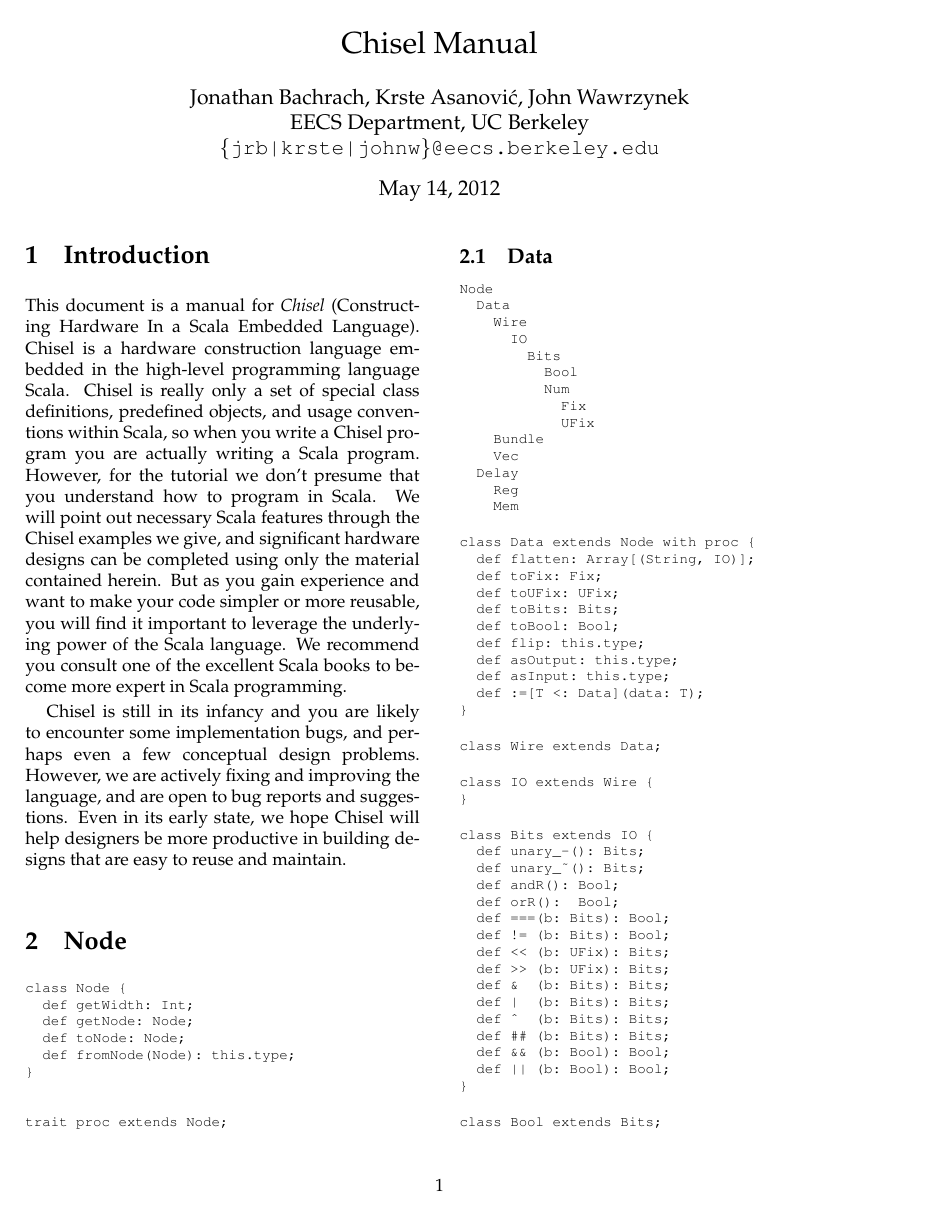
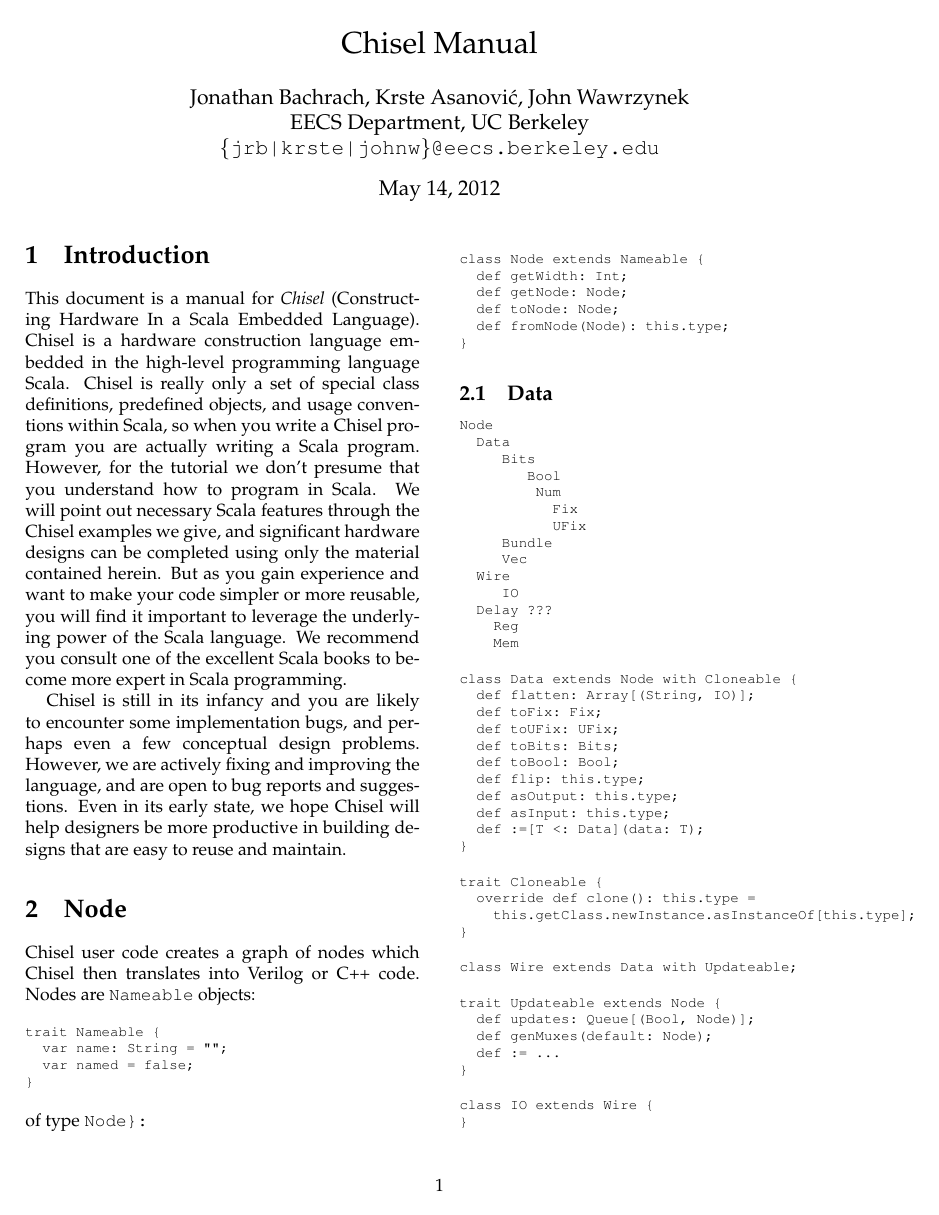
Before and after one commit to cenxim/chisel-doc, a LaTeX document (manual/manual.tex): page 1 of 4. Compiled offline with pdfLaTeX.

Commit message:
change hierarchy

```diff
--- a/manual/manual.tex
+++ b/manual/manual.tex
@@ -77,8 +77,20 @@
 
 \section{Node}
 
+Chisel user code creates a graph of nodes which Chisel then translates
+into Verilog or C++ code.  Nodes are \verb+Nameable+ objects:
+
 \begin{example}
-class Node {
+trait Nameable {
+  var name: String = "";
+  var named = false;
+}
+\end{example}
+\noindent
+of type \verb{Node}:
+
+\begin{example}
+class Node extends Nameable {
   def getWidth: Int;
   def getNode: Node;
   def toNode: Node;
@@ -86,17 +98,14 @@
 }
 \end{example}
 
-\begin{example}
-trait proc extends Node;
-\end{example}
+% explain getNode and types interspersed between nodes
+% remove fromNode, toNode
 
 \subsection{Data}
 
 \begin{example}
 Node
   Data
-    Wire
-      IO
      Bits
         Bool
          Num
@@ -104,13 +113,15 @@
            UFix
      Bundle
      Vec
-  Delay
+  Wire
+     IO
+  Delay ???
     Reg
     Mem
 \end{example}
 
 \begin{example}
-class Data extends Node with proc {
+class Data extends Node with Cloneable {
   def flatten: Array[(String, IO)];
   def toFix: Fix;
   def toUFix: UFix;
@@ -124,13 +135,34 @@
 \end{example}
 
 \begin{example}
-class Wire extends Data;
+trait Cloneable {
+  override def clone(): this.type =
+    this.getClass.newInstance.asInstanceOf[this.type];
+}
 \end{example}
+
+% why not fromBits ?
+
+\begin{example}
+class Wire extends Data with Updateable;
+\end{example}
+
+\begin{example}
+trait Updateable extends Node {
+  def updates: Queue[(Bool, Node)];
+  def genMuxes(default: Node);
+  def := ...
+}
+\end{example}
+
+% is updateable
 
 \begin{example}
 class IO extends Wire {
 }
 \end{example}
+
+% is IO a good name?
 
 \begin{example}
 class Bits extends IO {
@@ -237,8 +271,7 @@
 \subsection{Registers}
 
 \begin{example}
-class Reg extends Node with proc {
-  def := ...
+class Reg extends Delay with Updateable {
 }
 \end{example}
 
```
Also changed, not shown: manual/manual.tex (13 more changed lines). Lines whose indentation alone changed are shown as unchanged.
